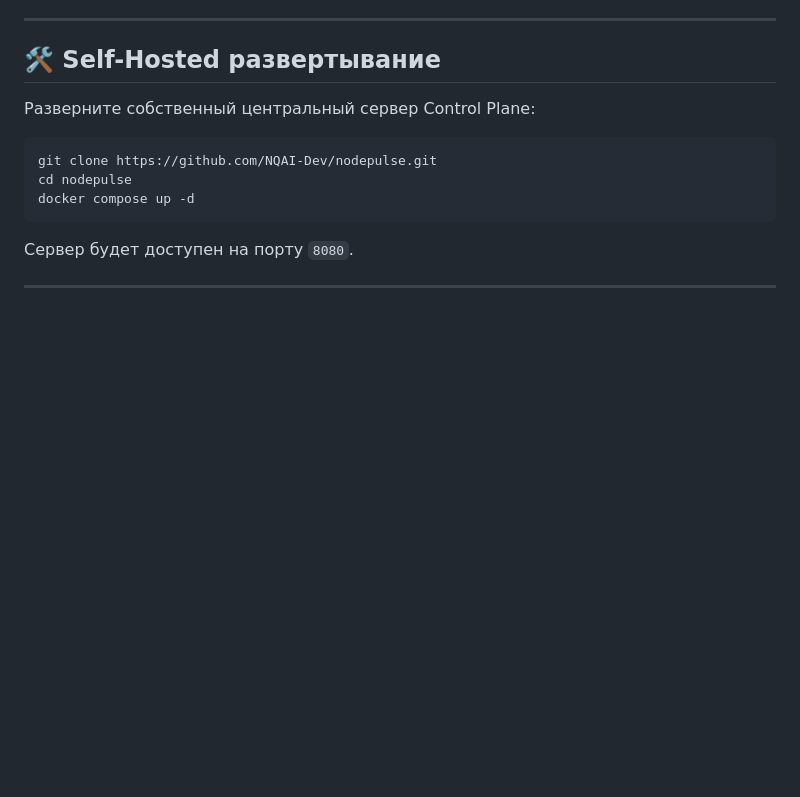
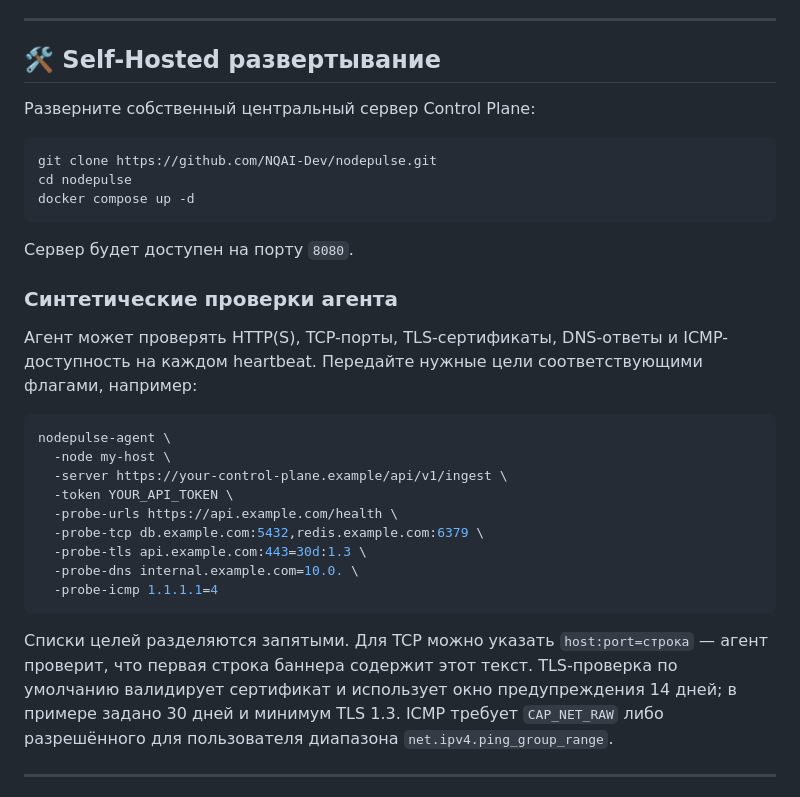
Before and after one commit to NQAI-Dev/nodepulse, a Markdown page: README.md, the part around the change. GitHub-like rendering; blank space fills up the shorter version.

Commit message:
docs: explain synthetic probe configuration

````diff
--- a/README.md
+++ b/README.md
@@ -56,6 +56,24 @@ docker compose up -d
 ```
 
 Сервер будет доступен на порту `8080`.
+
+### Синтетические проверки агента
+
+Агент может проверять HTTP(S), TCP-порты, TLS-сертификаты, DNS-ответы и ICMP-доступность на каждом heartbeat. Передайте нужные цели соответствующими флагами, например:
+
+```bash
+nodepulse-agent \
+  -node my-host \
+  -server https://your-control-plane.example/api/v1/ingest \
+  -token YOUR_API_TOKEN \
+  -probe-urls https://api.example.com/health \
+  -probe-tcp db.example.com:5432,redis.example.com:6379 \
+  -probe-tls api.example.com:443=30d:1.3 \
+  -probe-dns internal.example.com=10.0. \
+  -probe-icmp 1.1.1.1=4
+```
+
+Списки целей разделяются запятыми. Для TCP можно указать `host:port=строка` — агент проверит, что первая строка баннера содержит этот текст. TLS-проверка по умолчанию валидирует сертификат и использует окно предупреждения 14 дней; в примере задано 30 дней и минимум TLS 1.3. ICMP требует `CAP_NET_RAW` либо разрешённого для пользователя диапазона `net.ipv4.ping_group_range`.
 
 ---
 
````
Also changed, not shown: README.en.md (+18 -0 lines).
